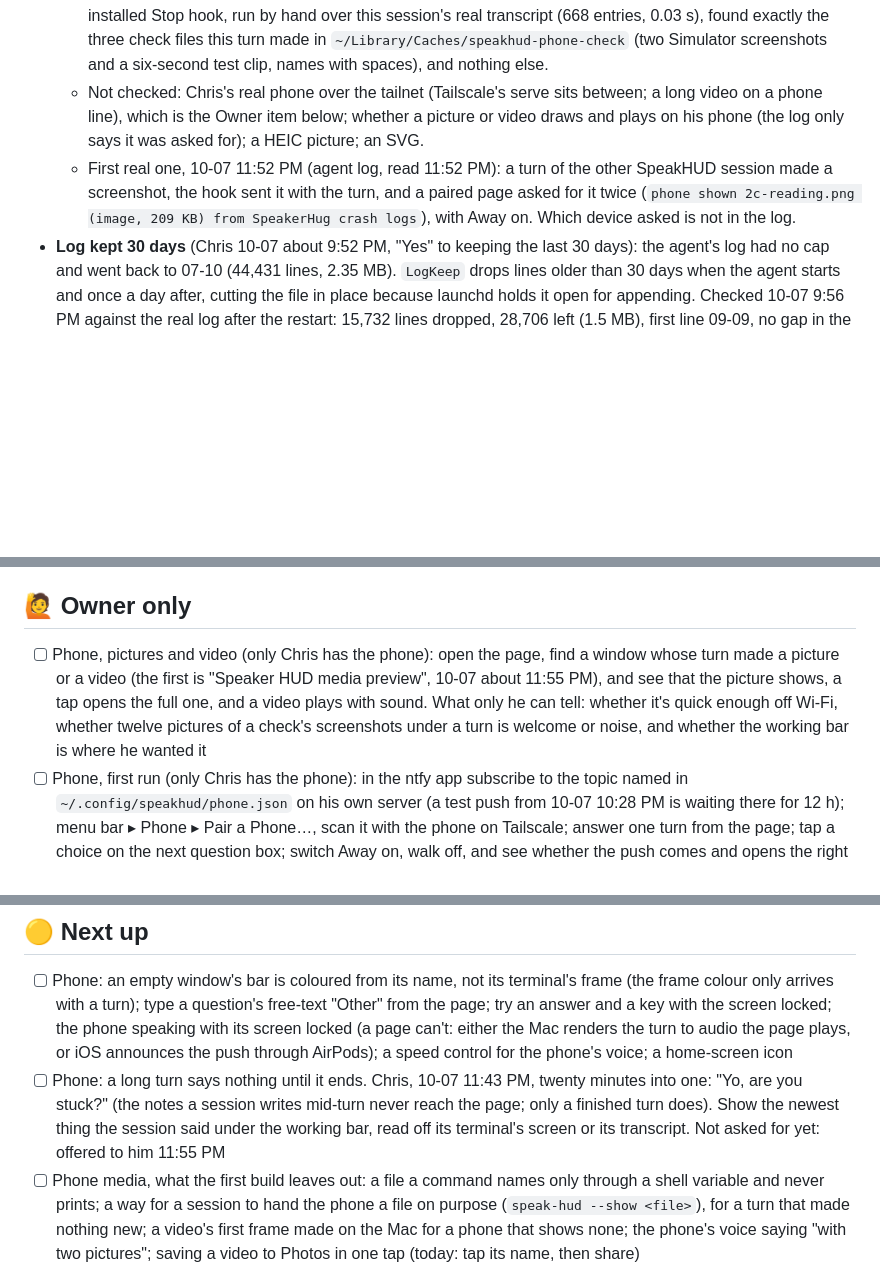
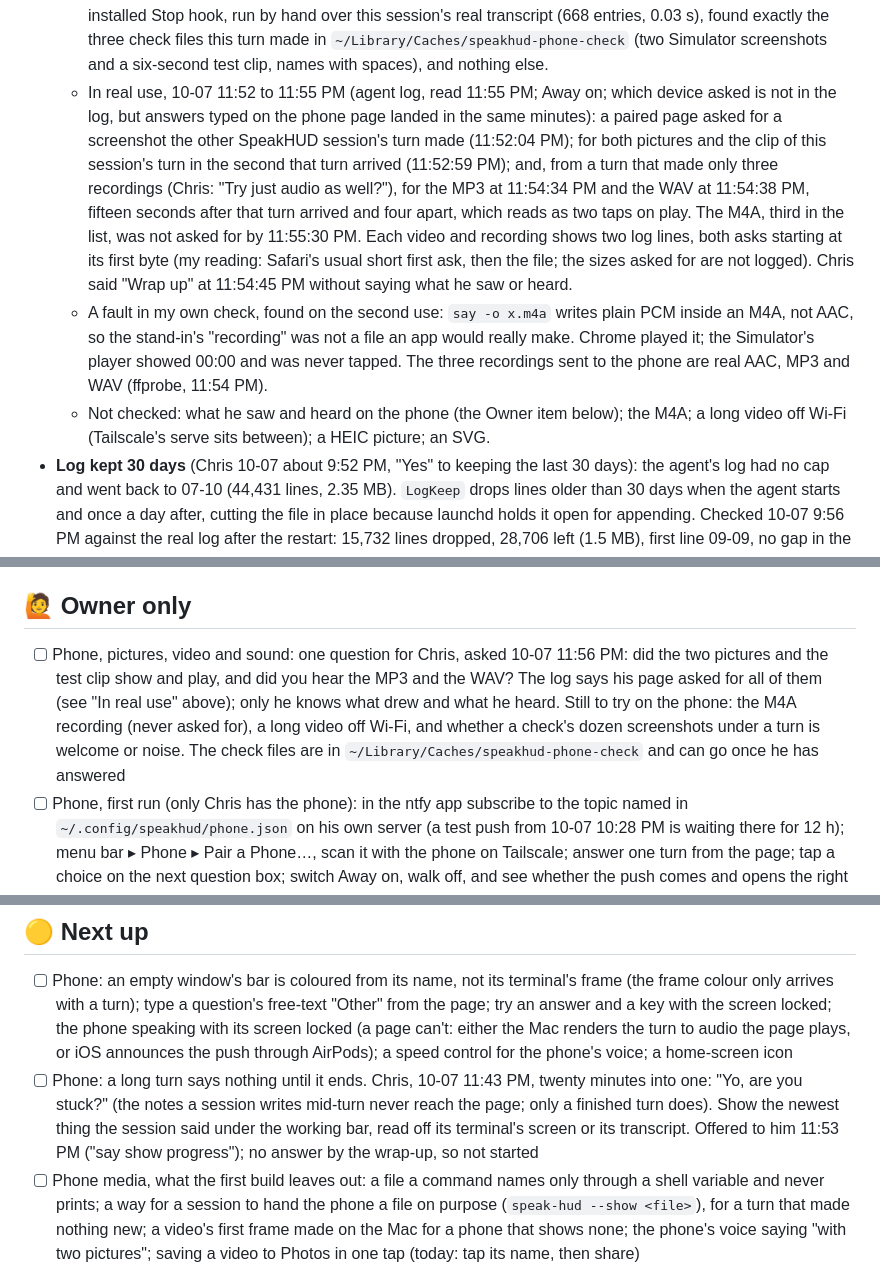
Before and after one commit to chris-jk/SpeakHUD, a Markdown page: TODO.md, 3 parts joined by grey strips. Rendered like a GitHub page; blank space fills up the shorter version.

Commit message:
Tab: wrap-up of the phone media work: what the page asked for in real use, and the one question left for Chris
Co-Authored-By: Claude Opus 5.5 <noreply@anthropic.com>

```diff
--- a/TODO.md
+++ b/TODO.md
@@ -26,8 +26,9 @@ Running tab. Current state at top, then next up, waiting-on, recently shipped. P
   - Built in a second working copy (`git worktree`, branch `phone-media`, both gone now) because another session was changing the phone page on main the whole time; rebased twice onto its commits (one conflict each time, a line each added under "Show all of it") and fast-forwarded into main as b39e353 while its copy was clean. Installed 10-07 11:49 PM from main (`./build.sh`, agent restarted, pid 34686), and `hook/read-question.py` copied by hand into `~/.claude/hooks` (the app refreshes only the Stop hook).
   - Checked 10-07 11:30 to 11:46 PM: `./tests/run.sh` 1,059 checks + 14 Python tests, all passing on the rebased tree. A stand-in Mac (the real `Phone` and `PhoneServer`, made-up terminals, test media made with ffmpeg and `say -o`) in headless Chrome at a real 390 px, light and dark: two videos ready and one played through two looks at the Mac without being rebuilt, four pictures two across, an 11 MB PNG arriving as a 671 KB JPEG, a recording, a PDF as its name, the working bar on the one busy window and above its buttons, no console error, nothing wider than the screen. The same stand-in in an iPhone Simulator's Safari (iOS 26.5): paired, the clip's first frame shown, and a tap played all six seconds of it (the clip draws its own timecode; the last frame was on screen), so a phone's asking for a video in parts works.
   - On the installed build, 10-07 11:50 PM: the live page's state lists `media` for every turn, an unpaired ask for a file gets 401, and a paired ask for a place a turn's list doesn't have gets the new route's own 404. The installed Stop hook, run by hand over this session's real transcript (668 entries, 0.03 s), found exactly the three check files this turn made in `~/Library/Caches/speakhud-phone-check` (two Simulator screenshots and a six-second test clip, names with spaces), and nothing else.
-  - Not checked: Chris's real phone over the tailnet (Tailscale's serve sits between; a long video on a phone line), which is the Owner item below; whether a picture or video draws and plays on his phone (the log only says it was asked for); a HEIC picture; an SVG.
-  - First real one, 10-07 11:52 PM (agent log, read 11:52 PM): a turn of the other SpeakHUD session made a screenshot, the hook sent it with the turn, and a paired page asked for it twice (`phone shown 2c-reading.png (image, 209 KB) from SpeakerHug crash logs`), with Away on. Which device asked is not in the log.
+  - In real use, 10-07 11:52 to 11:55 PM (agent log, read 11:55 PM; Away on; which device asked is not in the log, but answers typed on the phone page landed in the same minutes): a paired page asked for a screenshot the other SpeakHUD session's turn made (11:52:04 PM); for both pictures and the clip of this session's turn in the second that turn arrived (11:52:59 PM); and, from a turn that made only three recordings (Chris: "Try just audio as well?"), for the MP3 at 11:54:34 PM and the WAV at 11:54:38 PM, fifteen seconds after that turn arrived and four apart, which reads as two taps on play. The M4A, third in the list, was not asked for by 11:55:30 PM. Each video and recording shows two log lines, both asks starting at its first byte (my reading: Safari's usual short first ask, then the file; the sizes asked for are not logged). Chris said "Wrap up" at 11:54:45 PM without saying what he saw or heard.
+  - A fault in my own check, found on the second use: `say -o x.m4a` writes plain PCM inside an M4A, not AAC, so the stand-in's "recording" was not a file an app would really make. Chrome played it; the Simulator's player showed 00:00 and was never tapped. The three recordings sent to the phone are real AAC, MP3 and WAV (ffprobe, 11:54 PM).
+  - Not checked: what he saw and heard on the phone (the Owner item below); the M4A; a long video off Wi-Fi (Tailscale's serve sits between); a HEIC picture; an SVG.
 - **Log kept 30 days** (Chris 10-07 about 9:52 PM, "Yes" to keeping the last 30 days): the agent's log had no cap and went back to 07-10 (44,431 lines, 2.35 MB). `LogKeep` drops lines older than 30 days when the agent starts and once a day after, cutting the file in place because launchd holds it open for appending. Checked 10-07 9:56 PM against the real log after the restart: 15,732 lines dropped, 28,706 left (1.5 MB), first line 09-09, no gap in the file, new lines still landing.
 - **Listen After Reading** (hands-free replies, Chris 10-07): a menu bar switch, off by default. After an answerable turn is read the mic opens (tink); what's said is shown, then pasted into that terminal's prompt and sent after a 1.5 s pause plus 1.5 s of "Sending…"; 8 s of silence closes it. Said alone, "say that again" / "put it off" / "skip" or "no reply" / "scratch that" are for the HUD ("skip" added 10-07 5:42 PM: Chris's first two tries at moving on were "skip" and "how do I just skip this part", both sent to Claude as replies). A way to take back what it heard (Chris, 10-07, same hour): once it has heard something the Pause button reads ✕ Clear (it and ⌃⌥P throw that away, right up until it's sent), and "clear that" / "scratch that" / "never mind" / "don't send that", alone or at the end of anything, do the same by voice. After any of them it listens again for 5 s in case he wants to say it properly (his ask, 6:22 PM), then closes; with nothing heard the button reads ✕ Close and shuts the mic. Pieces: the hook marks a finished turn `reply: "prompt"`; `Playback`'s reply window holds the rules (fake mic and hand-fired timers in tests); `MicEar` is the mic plus the Mac's own transcriber (`SpeechAnalyzer`, macOS 26, on-device); `Reply` talks to iTerm2. README has the user's view.
 - **Listen While Reading** (spoken commands, Chris 10-07): a menu bar switch, off by default. While turns are read the mic is open over the voice and a short phrase said on its own (0.6 s of quiet after it) is a command: skip / later / again / pause ("stop" is a pause) / go on / stop everything; a bottle sound says it heard one. `Playback.attend()` keeps the mic matched to the rules (open while there's reading to do; shut for a reply window, while another app records, and on a key or button pause; a voice pause keeps it a minute for "go on"). `MicEar` opens it with voice processing and hands the transcriber the first channel only. With this switch on, the reply window opens on that same echo-cancelling mic (see the next line but one). The reply window's tink sounds when the mic is open and sound is arriving (`earOpened`), not when it's asked for.
@@ -60,7 +61,7 @@ Running tab. Current state at top, then next up, waiting-on, recently shipped. P
 - (none)
 
 ## 🙋 Owner only
-- [ ] Phone, pictures and video (only Chris has the phone): open the page, find a window whose turn made a picture or a video (the first is "Speaker HUD media preview", 10-07 about 11:55 PM), and see that the picture shows, a tap opens the full one, and a video plays with sound. What only he can tell: whether it's quick enough off Wi-Fi, whether twelve pictures of a check's screenshots under a turn is welcome or noise, and whether the working bar is where he wanted it
+- [ ] Phone, pictures, video and sound: one question for Chris, asked 10-07 11:56 PM: did the two pictures and the test clip show and play, and did you hear the MP3 and the WAV? The log says his page asked for all of them (see "In real use" above); only he knows what drew and what he heard. Still to try on the phone: the M4A recording (never asked for), a long video off Wi-Fi, and whether a check's dozen screenshots under a turn is welcome or noise. The check files are in `~/Library/Caches/speakhud-phone-check` and can go once he has answered
 - [ ] Phone, first run (only Chris has the phone): in the ntfy app subscribe to the topic named in `~/.config/speakhud/phone.json` on his own server (a test push from 10-07 10:28 PM is waiting there for 12 h); menu bar ▸ Phone ▸ Pair a Phone…, scan it with the phone on Tailscale; answer one turn from the page; tap a choice on the next question box; switch Away on, walk off, and see whether the push comes and opens the right window. What only he can tell: whether Safari opens the tailnet address, whether the keys work in a real question box, whether a silent Mac while Away is what he wants
 - [ ] While a turn is being read, say "pause", "go on", "again", "later" and "skip", each on its own (Listen While Reading is on; no command shows in the log yet). What only Chris can tell: whether it hears him over the voice, whether the voice got quieter with it on, whether the mic opening and closing is audible, and whether it ever acts on something he didn't say. The log shows `heard "skip"` for each command it took, and `ignored "…": the voice had just said it` if the voice leaked into the mic
 - [ ] Click the pill for a terminal on another desktop and watch the ring: it should land on that window after the switch (`Spotlight` restarts its 0.9 s on a desktop change). The switch itself and the bounds it rings are confirmed (10-05, real script from an accessory app); only the look of it is left
@@ -68,7 +69,7 @@ Running tab. Current state at top, then next up, waiting-on, recently shipped. P
 
 ## 🟡 Next up
 - [ ] Phone: an empty window's bar is coloured from its name, not its terminal's frame (the frame colour only arrives with a turn); type a question's free-text "Other" from the page; try an answer and a key with the screen locked; the phone speaking with its screen locked (a page can't: either the Mac renders the turn to audio the page plays, or iOS announces the push through AirPods); a speed control for the phone's voice; a home-screen icon
-- [ ] Phone: a long turn says nothing until it ends. Chris, 10-07 11:43 PM, twenty minutes into one: "Yo, are you stuck?" (the notes a session writes mid-turn never reach the page; only a finished turn does). Show the newest thing the session said under the working bar, read off its terminal's screen or its transcript. Not asked for yet: offered to him 11:55 PM
+- [ ] Phone: a long turn says nothing until it ends. Chris, 10-07 11:43 PM, twenty minutes into one: "Yo, are you stuck?" (the notes a session writes mid-turn never reach the page; only a finished turn does). Show the newest thing the session said under the working bar, read off its terminal's screen or its transcript. Offered to him 11:53 PM ("say show progress"); no answer by the wrap-up, so not started
 - [ ] Phone media, what the first build leaves out: a file a command names only through a shell variable and never prints; a way for a session to hand the phone a file on purpose (`speak-hud --show <file>`), for a turn that made nothing new; a video's first frame made on the Mac for a phone that shows none; the phone's voice saying "with two pictures"; saving a video to Photos in one tap (today: tap its name, then share)
 - [ ] One mic session for a whole run of reading and replies. Today the mic is shut and reopened around every turn and again for each reply (about 0.9 s from the end of a turn to the tink with both switches on, 0.2 s with replies alone), and each open and close of the echo-cancelling mic reconfigures the Mac's sound. Keep one session open while there's reading or a reply going and mark the boundary in the transcript instead of restarting
 - [ ] The agent restarted by itself at 10-07 6:38:53 PM while a second process was opening and closing the mic every few seconds; nothing in ~/Library/Logs/DiagnosticReports. Find out whether fast mic open and close can kill it (a test that calls `MicEar.listen` and `stop` in a tight loop) before trusting it unattended **10-07 9:40 PM:** launchd showed 4 runs since the 6:40 PM install with last exit code 0, and still no crash report, so the 7:29 PM and two 9:31 PM starts were clean exits; likely Chris restarting a HUD stuck on a mic hold (not asked)
```
